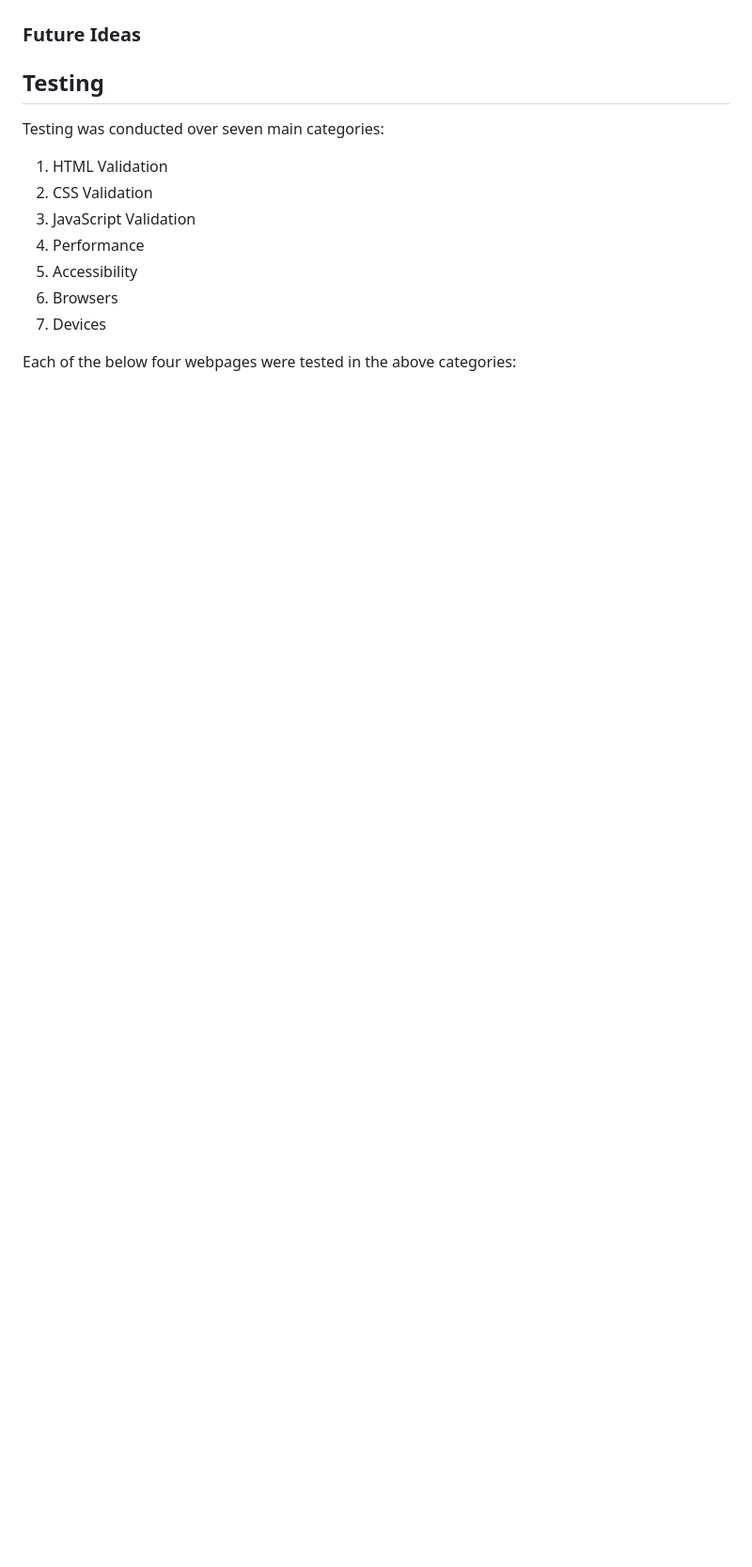
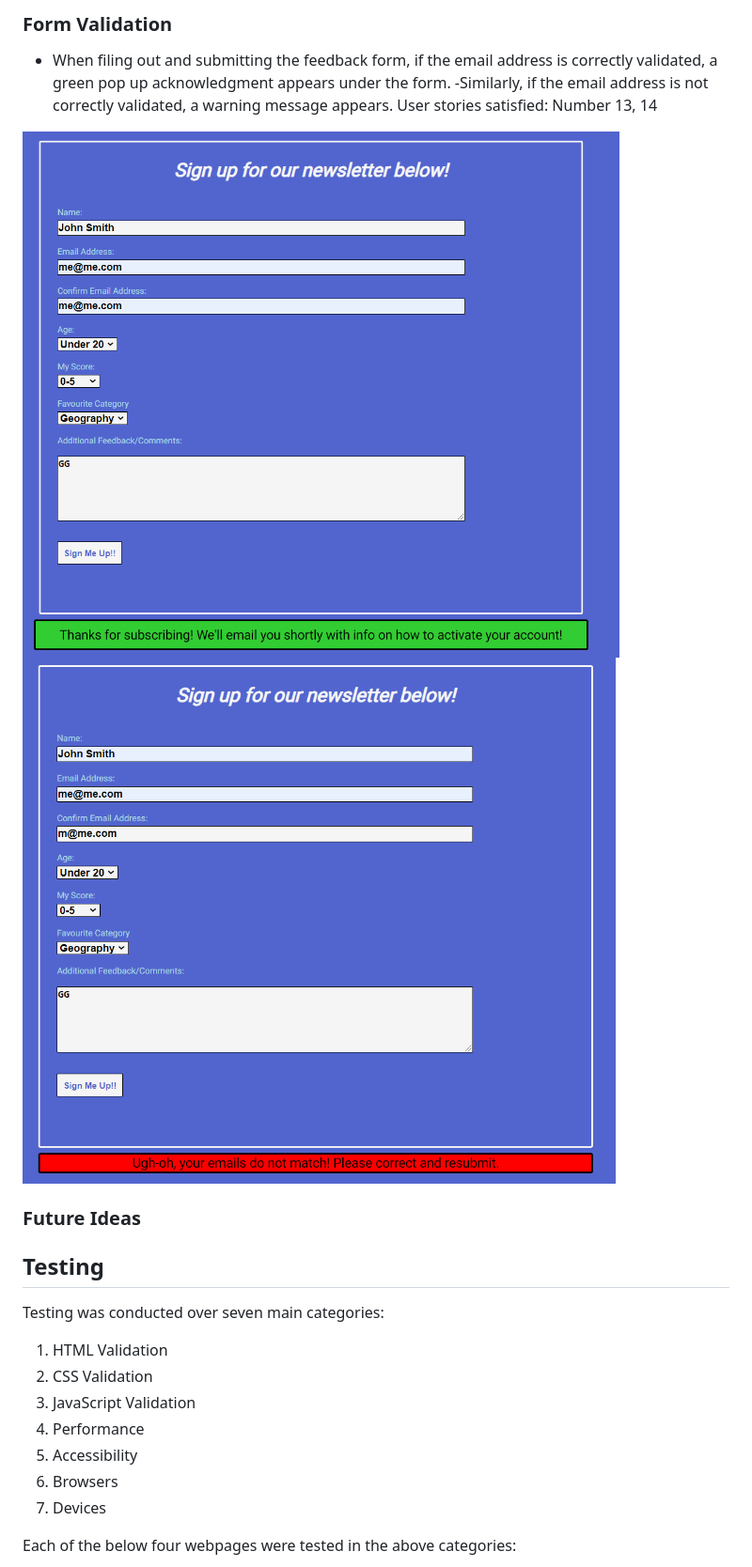
Before and after one commit to IcemanMick/ci_pp2_feeling-quizzy, a Markdown page: README.md, the part around the change printed below. Shown: that part at 94% size. Drawn GitHub-style; pictures changed too: docs/features/017_f17.PNG (added), docs/features/018_f18.PNG (added); blank space fills up the shorter version.

Commit message:
finish adding user stories to readme.md

```diff
--- a/README.md
+++ b/README.md
@@ -198,3 +232,13 @@ Roboto from [Google Fonts](https://fonts.google.com/specimen/Roboto) is used for
+### Form Validation
+- When filing out and submitting the feedback form, if the email address is correctly validated, a green pop up acknowledgment appears under the form.
+-Similarly, if the email address is not correctly validated, a warning message appears.
+User stories satisfied: Number 13, 14
+<img src="./docs/features/017_f17.PNG">
+<img src="./docs/features/018_f18.PNG">
+
+
+
+
 
 ### Future Ideas
 
```
Also changed, not shown: other parts of README.md (+34 -0 lines), docs/features/011_f11.PNG (renamed from docs/features/011b_f11.PNG), docs/features/011a_f11.PNG (deleted).
